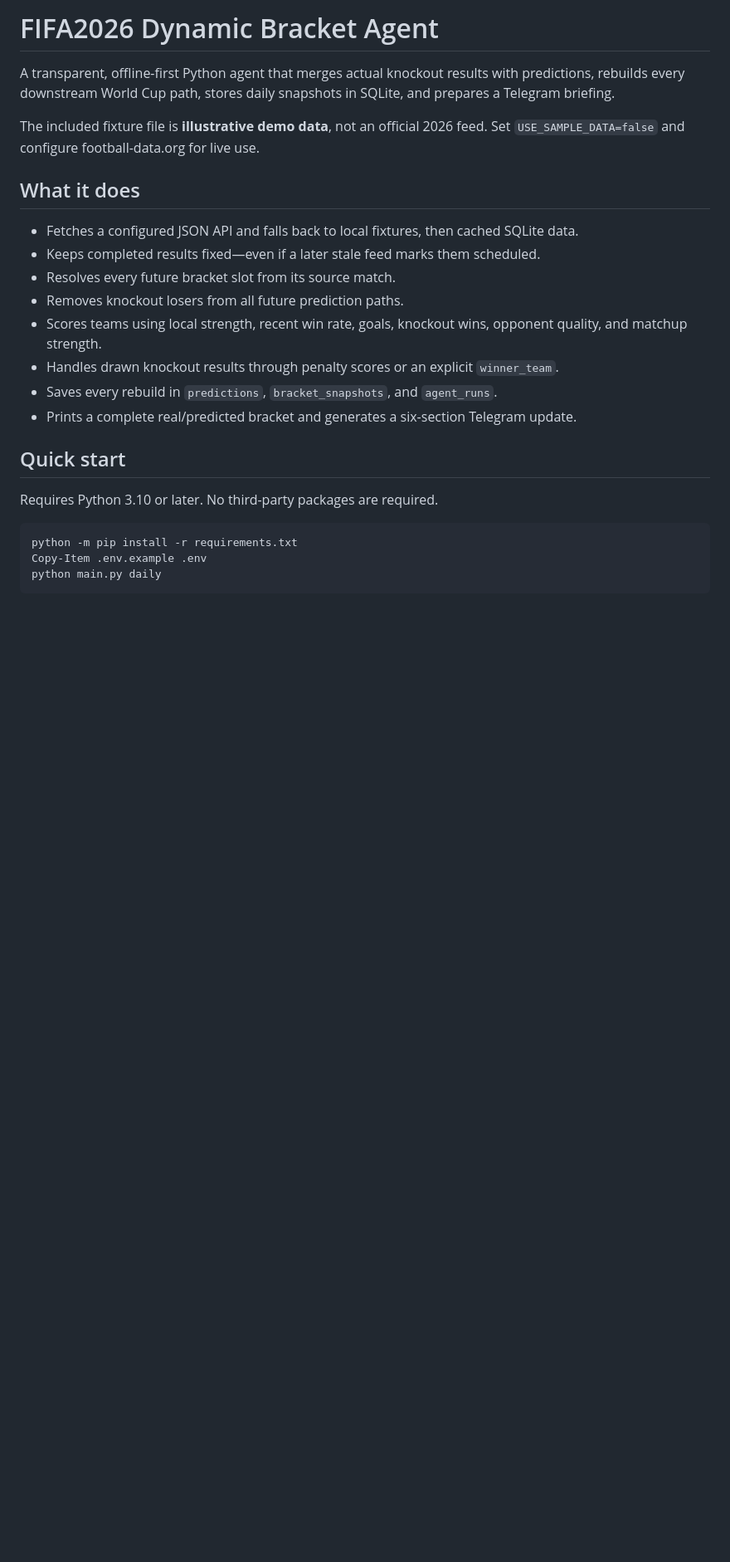
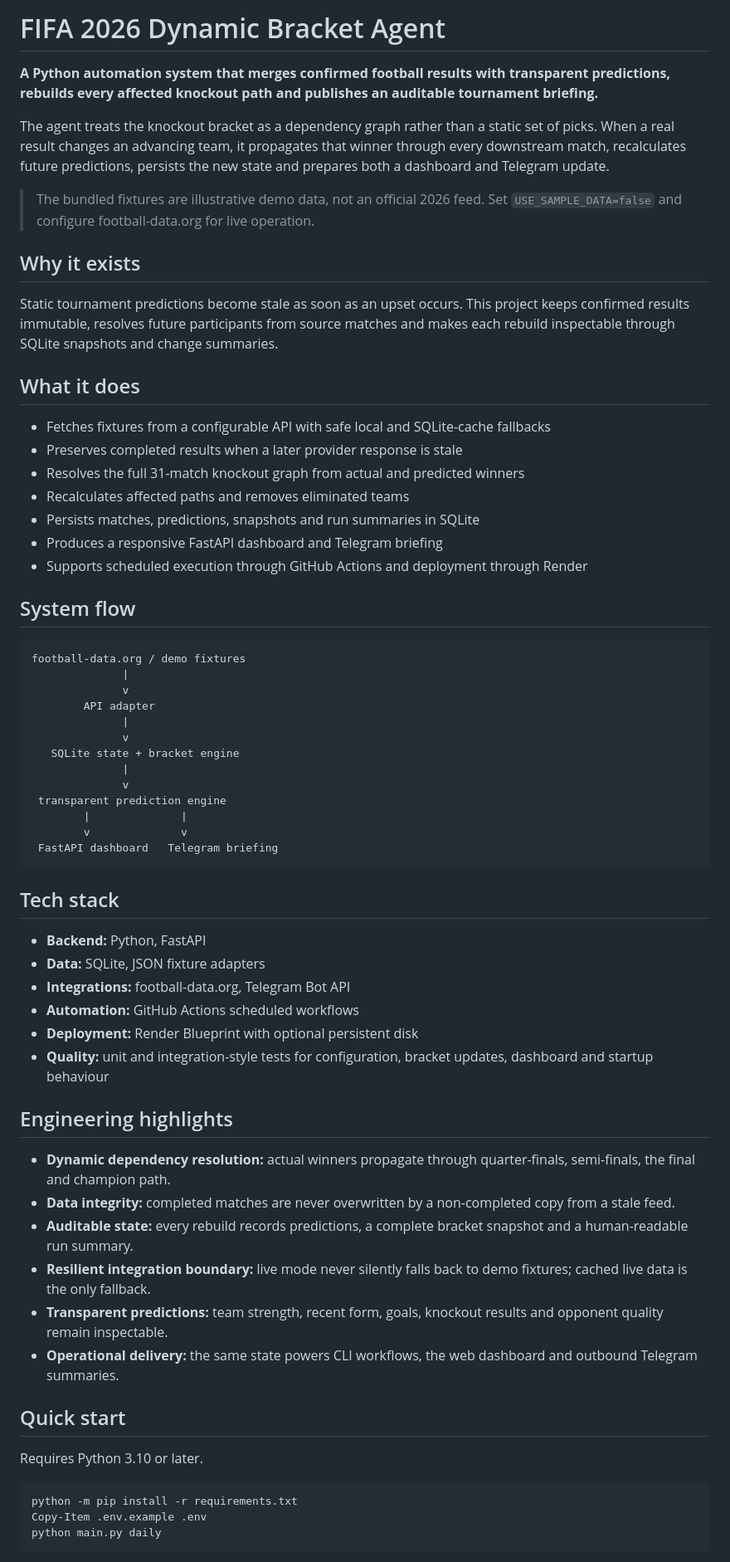
Before and after one commit to sivavenna8/fifa2026-agent, a Markdown page: README.md, the part around one of its changes. Shown at 83% size. GitHub-like rendering; blank space fills up the shorter version.

Commit message:
Improve recruiter-facing project overview

````diff
--- a/README.md
+++ b/README.md
@@ -1,23 +1,64 @@
-# FIFA2026 Dynamic Bracket Agent
+# FIFA 2026 Dynamic Bracket Agent
 
-A transparent, offline-first Python agent that merges actual knockout results with predictions, rebuilds every downstream World Cup path, stores daily snapshots in SQLite, and prepares a Telegram briefing.
+**A Python automation system that merges confirmed football results with transparent predictions, rebuilds every affected knockout path and publishes an auditable tournament briefing.**
 
-The included fixture file is **illustrative demo data**, not an official 2026 feed. Set `USE_SAMPLE_DATA=false` and configure football-data.org for live use.
+The agent treats the knockout bracket as a dependency graph rather than a static set of picks. When a real result changes an advancing team, it propagates that winner through every downstream match, recalculates future predictions, persists the new state and prepares both a dashboard and Telegram update.
+
+> The bundled fixtures are illustrative demo data, not an official 2026 feed. Set `USE_SAMPLE_DATA=false` and configure football-data.org for live operation.
+
+## Why it exists
+
+Static tournament predictions become stale as soon as an upset occurs. This project keeps confirmed results immutable, resolves future participants from source matches and makes each rebuild inspectable through SQLite snapshots and change summaries.
 
 ## What it does
 
-- Fetches a configured JSON API and falls back to local fixtures, then cached SQLite data.
-- Keeps completed results fixed—even if a later stale feed marks them scheduled.
-- Resolves every future bracket slot from its source match.
-- Removes knockout losers from all future prediction paths.
-- Scores teams using local strength, recent win rate, goals, knockout wins, opponent quality, and matchup strength.
-- Handles drawn knockout results through penalty scores or an explicit `winner_team`.
-- Saves every rebuild in `predictions`, `bracket_snapshots`, and `agent_runs`.
-- Prints a complete real/predicted bracket and generates a six-section Telegram update.
+- Fetches fixtures from a configurable API with safe local and SQLite-cache fallbacks
+- Preserves completed results when a later provider response is stale
+- Resolves the full 31-match knockout graph from actual and predicted winners
+- Recalculates affected paths and removes eliminated teams
+- Persists matches, predictions, snapshots and run summaries in SQLite
+- Produces a responsive FastAPI dashboard and Telegram briefing
+- Supports scheduled execution through GitHub Actions and deployment through Render
+
+## System flow
+
+```text
+football-data.org / demo fixtures
+              |
+              v
+        API adapter
+              |
+              v
+   SQLite state + bracket engine
+              |
+              v
+ transparent prediction engine
+        |              |
+        v              v
+ FastAPI dashboard   Telegram briefing
+```
+
+## Tech stack
+
+- **Backend:** Python, FastAPI
+- **Data:** SQLite, JSON fixture adapters
+- **Integrations:** football-data.org, Telegram Bot API
+- **Automation:** GitHub Actions scheduled workflows
+- **Deployment:** Render Blueprint with optional persistent disk
+- **Quality:** unit and integration-style tests for configuration, bracket updates, dashboard and startup behaviour
+
+## Engineering highlights
+
+- **Dynamic dependency resolution:** actual winners propagate through quarter-finals, semi-finals, the final and champion path.
+- **Data integrity:** completed matches are never overwritten by a non-completed copy from a stale feed.
+- **Auditable state:** every rebuild records predictions, a complete bracket snapshot and a human-readable run summary.
+- **Resilient integration boundary:** live mode never silently falls back to demo fixtures; cached live data is the only fallback.
+- **Transparent predictions:** team strength, recent form, goals, knockout results and opponent quality remain inspectable.
+- **Operational delivery:** the same state powers CLI workflows, the web dashboard and outbound Telegram summaries.
 
 ## Quick start
 
-Requires Python 3.10 or later. No third-party packages are required.
+Requires Python 3.10 or later.
 
 ```powershell
 python -m pip install -r requirements.txt
````
Also changed, not shown: other parts of README.md (+1 -1 lines).
